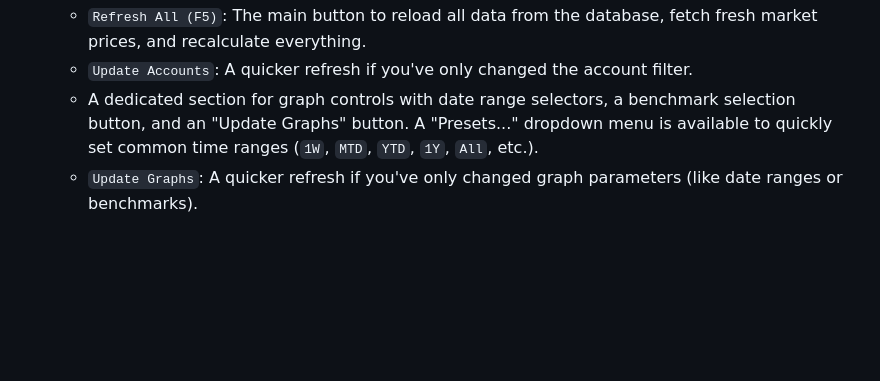
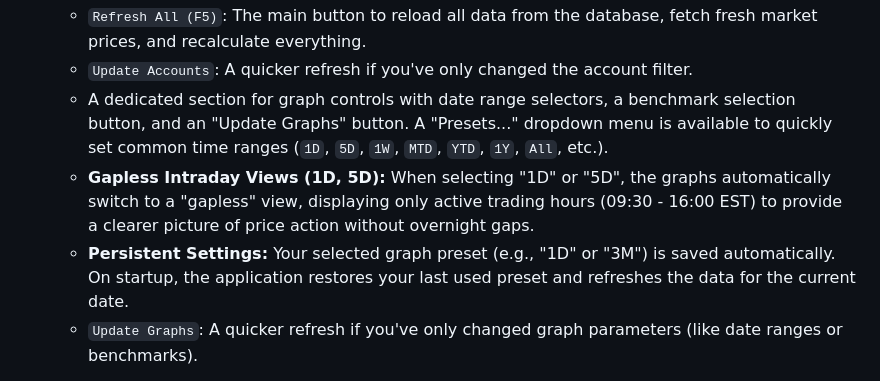
Before and after one commit to StockAlchemist/Investa, a Markdown page: TUTORIAL.md, the part around the change. Drawn GitHub-style; blank space fills up the shorter version.

```diff
--- a/TUTORIAL.md
+++ b/TUTORIAL.md
@@ -252,7 +252,9 @@ Once your data is loaded (from the database) and refreshed, the main dashboard c
   * `Accounts`: Button to open a dialog where you can select which specific investment accounts (defined in your transactions) to include in the dashboard view. Click "Update Accounts" (or "Refresh All") after changing.
   * `Refresh All (F5)`: The main button to reload all data from the database, fetch fresh market prices, and recalculate everything.
   * `Update Accounts`: A quicker refresh if you've only changed the account filter.
-  * A dedicated section for graph controls with date range selectors, a benchmark selection button, and an "Update Graphs" button. A "Presets..." dropdown menu is available to quickly set common time ranges (`1W`, `MTD`, `YTD`, `1Y`, `All`, etc.).
+  * A dedicated section for graph controls with date range selectors, a benchmark selection button, and an "Update Graphs" button. A "Presets..." dropdown menu is available to quickly set common time ranges (`1D`, `5D`, `1W`, `MTD`, `YTD`, `1Y`, `All`, etc.).
+  * **Gapless Intraday Views (1D, 5D):** When selecting "1D" or "5D", the graphs automatically switch to a "gapless" view, displaying only active trading hours (09:30 - 16:00 EST) to provide a clearer picture of price action without overnight gaps.
+  * **Persistent Settings:** Your selected graph preset (e.g., "1D" or "3M") is saved automatically. On startup, the application restores your last used preset and refreshes the data for the current date.
   * `Update Graphs`: A quicker refresh if you've only changed graph parameters (like date ranges or benchmarks).
 
 * **Top Contributors:**
```
Also changed, not shown: README.md (+1 -1 lines).
